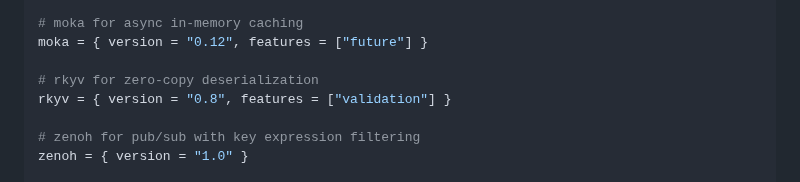
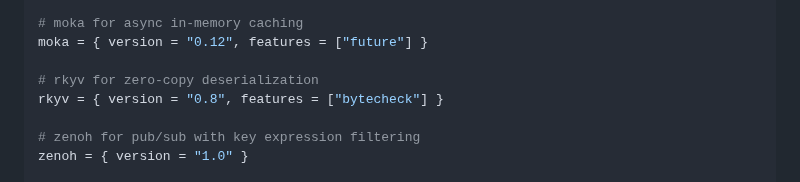
Before and after one commit to sciexp/ironstar, a Markdown page: CLAUDE.md, the part around the change. Drawn GitHub-style.

Commit message:
docs: update rkyv feature name
Sync with Cargo.toml change: validation → bytecheck

```diff
--- a/CLAUDE.md
+++ b/CLAUDE.md
@@ -164,7 +164,7 @@ ts-rs = { version = "11.1", features = ["serde-compat", "uuid-impl"] }
 moka = { version = "0.12", features = ["future"] }
 
 # rkyv for zero-copy deserialization
-rkyv = { version = "0.8", features = ["validation"] }
+rkyv = { version = "0.8", features = ["bytecheck"] }
 
 # zenoh for pub/sub with key expression filtering
 zenoh = { version = "1.0" }
```
